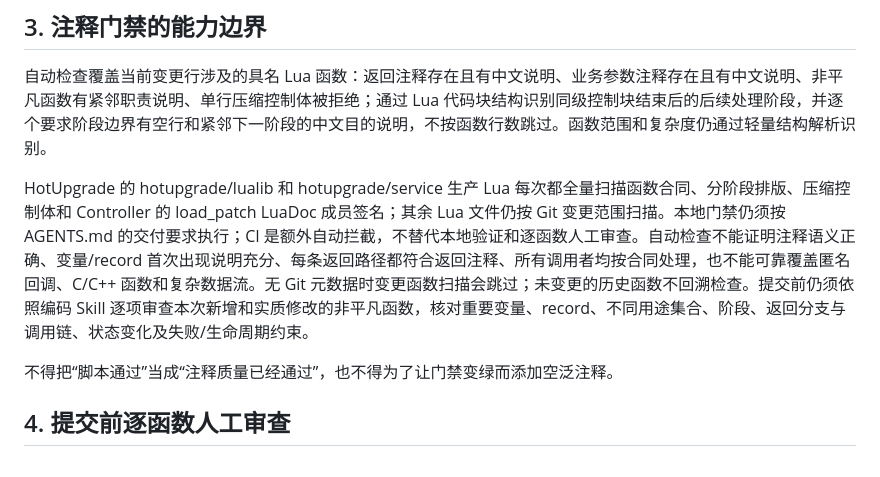
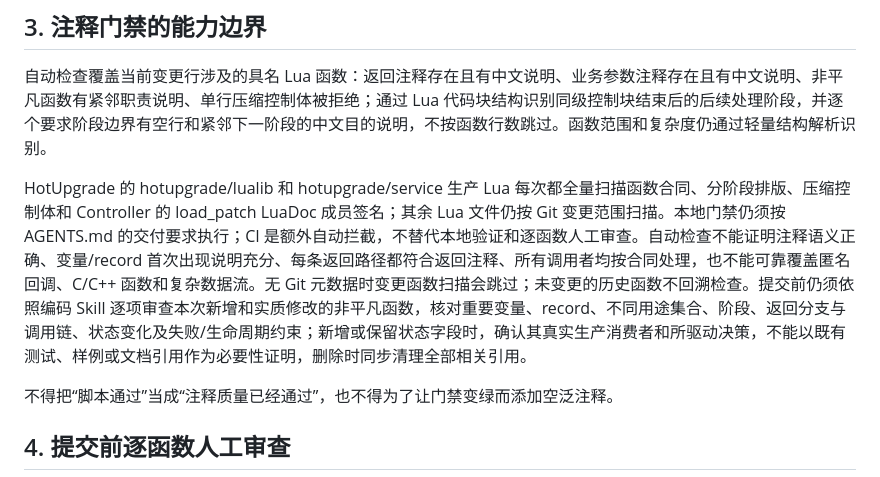
Before and after one commit to simbiwu/Skynet-FlyWow, a Markdown page: docs/质量门禁.md, the part around the change. Drawn GitHub-style.

Commit message:
补充最小状态设计与移除规则
- 新增状态和 status 字段前要求证明真实生产消费者及其决策用途。\n- 明确既有测试、样例和文档引用不能单独证明状态必要。\n- 规定移除状态时同步清理代码、合同、测试和文档。

```diff
--- a/docs/质量门禁.md
+++ b/docs/质量门禁.md
@@ -28,7 +28,7 @@ python3 scripts/quality/check_repository.py
 
 自动检查覆盖当前变更行涉及的具名 Lua 函数：返回注释存在且有中文说明、业务参数注释存在且有中文说明、非平凡函数有紧邻职责说明、单行压缩控制体被拒绝；通过 Lua 代码块结构识别同级控制块结束后的后续处理阶段，并逐个要求阶段边界有空行和紧邻下一阶段的中文目的说明，不按函数行数跳过。函数范围和复杂度仍通过轻量结构解析识别。
 
-HotUpgrade 的 hotupgrade/lualib 和 hotupgrade/service 生产 Lua 每次都全量扫描函数合同、分阶段排版、压缩控制体和 Controller 的 load_patch LuaDoc 成员签名；其余 Lua 文件仍按 Git 变更范围扫描。本地门禁仍须按 AGENTS.md 的交付要求执行；CI 是额外自动拦截，不替代本地验证和逐函数人工审查。自动检查不能证明注释语义正确、变量/record 首次出现说明充分、每条返回路径都符合返回注释、所有调用者均按合同处理，也不能可靠覆盖匿名回调、C/C++ 函数和复杂数据流。无 Git 元数据时变更函数扫描会跳过；未变更的历史函数不回溯检查。提交前仍须依照编码 Skill 逐项审查本次新增和实质修改的非平凡函数，核对重要变量、record、不同用途集合、阶段、返回分支与调用链、状态变化及失败/生命周期约束。
+HotUpgrade 的 hotupgrade/lualib 和 hotupgrade/service 生产 Lua 每次都全量扫描函数合同、分阶段排版、压缩控制体和 Controller 的 load_patch LuaDoc 成员签名；其余 Lua 文件仍按 Git 变更范围扫描。本地门禁仍须按 AGENTS.md 的交付要求执行；CI 是额外自动拦截，不替代本地验证和逐函数人工审查。自动检查不能证明注释语义正确、变量/record 首次出现说明充分、每条返回路径都符合返回注释、所有调用者均按合同处理，也不能可靠覆盖匿名回调、C/C++ 函数和复杂数据流。无 Git 元数据时变更函数扫描会跳过；未变更的历史函数不回溯检查。提交前仍须依照编码 Skill 逐项审查本次新增和实质修改的非平凡函数，核对重要变量、record、不同用途集合、阶段、返回分支与调用链、状态变化及失败/生命周期约束；新增或保留状态字段时，确认其真实生产消费者和所驱动决策，不能以既有测试、样例或文档引用作为必要性证明，删除时同步清理全部相关引用。
 
 不得把“脚本通过”当成“注释质量已经通过”，也不得为了让门禁变绿而添加空泛注释。
 
```
Also changed, not shown: 1 other file.
